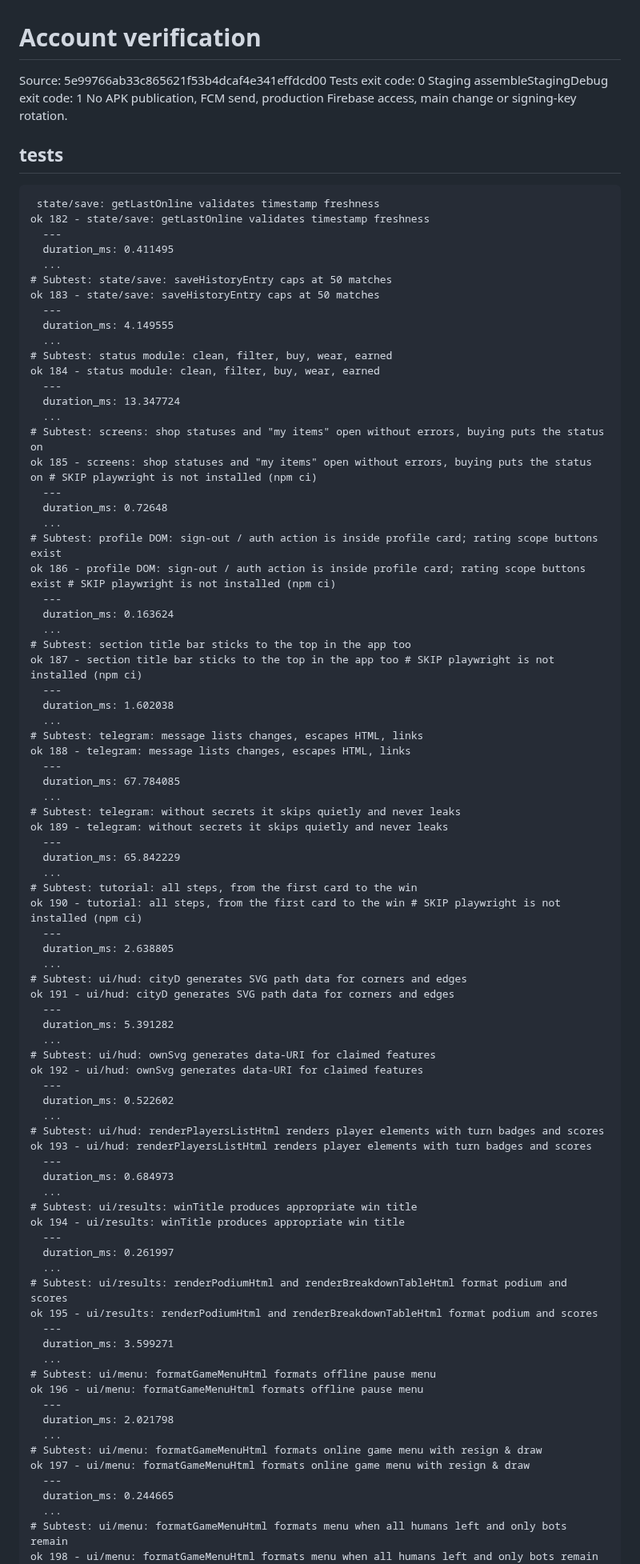
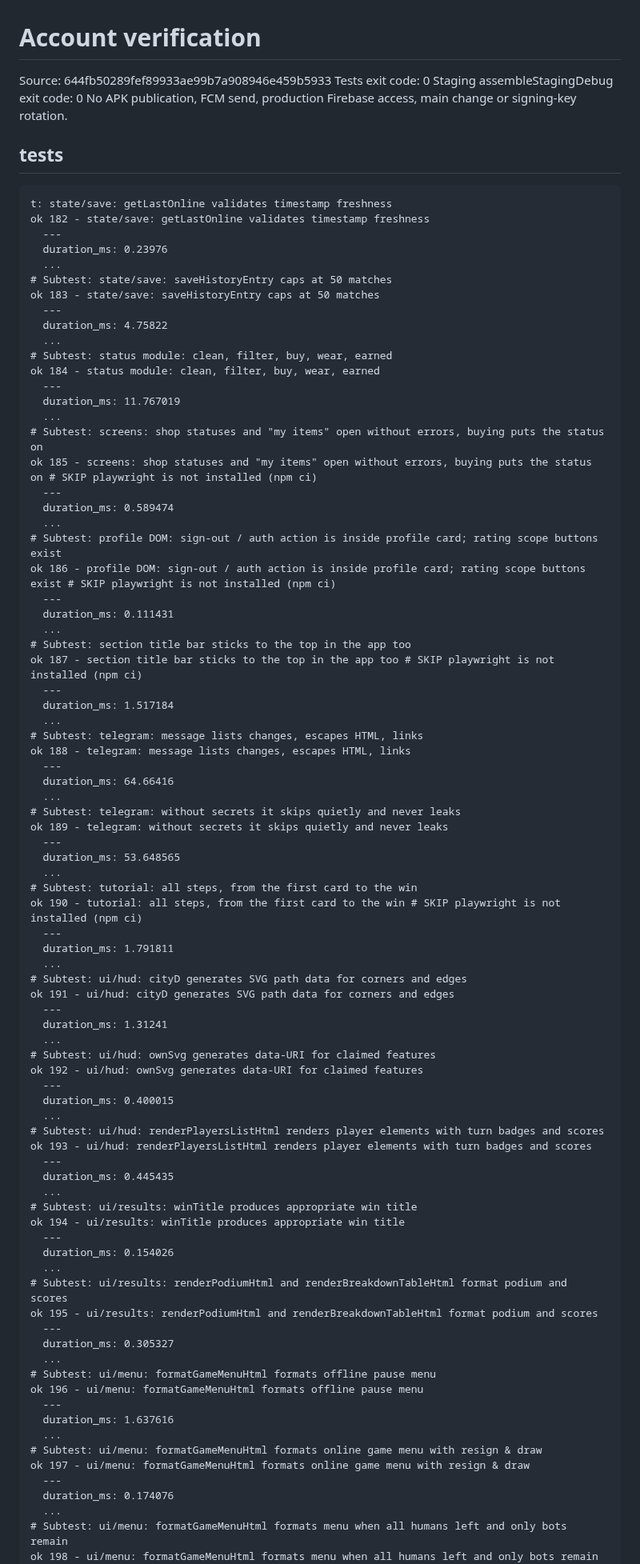
Before and after one commit to crownfall90-dot/play, a Markdown page: docs/development/account-verification.md, the part around one of its changes. Shown at 80% size. GitHub-like rendering.

Commit message:
docs: record actual account regression and staging build results

````diff
--- a/docs/development/account-verification.md
+++ b/docs/development/account-verification.md
@@ -1,89 +1,89 @@
 # Account verification
-Source: 5e99766ab33c865621f53b4dcaf4e341effdcd00
+Source: 644fb50289fef89933ae99b7a908946e459b5933
 Tests exit code: 0
-Staging assembleStagingDebug exit code: 1
+Staging assembleStagingDebug exit code: 0
 No APK publication, FCM send, production Firebase access, main change or signing-key rotation.
 ## tests
 ```text
- state/save: getLastOnline validates timestamp freshness
+t: state/save: getLastOnline validates timestamp freshness
 ok 182 - state/save: getLastOnline validates timestamp freshness
   ---
-  duration_ms: 0.411495
+  duration_ms: 0.23976
   ...
 # Subtest: state/save: saveHistoryEntry caps at 50 matches
 ok 183 - state/save: saveHistoryEntry caps at 50 matches
   ---
-  duration_ms: 4.149555
+  duration_ms: 4.75822
   ...
 # Subtest: status module: clean, filter, buy, wear, earned
 ok 184 - status module: clean, filter, buy, wear, earned
   ---
-  duration_ms: 13.347724
+  duration_ms: 11.767019
   ...
 # Subtest: screens: shop statuses and "my items" open without errors, buying puts the status on
 ok 185 - screens: shop statuses and "my items" open without errors, buying puts the status on # SKIP playwright is not installed (npm ci)
   ---
-  duration_ms: 0.72648
+  duration_ms: 0.589474
   ...
 # Subtest: profile DOM: sign-out / auth action is inside profile card; rating scope buttons exist
 ok 186 - profile DOM: sign-out / auth action is inside profile card; rating scope buttons exist # SKIP playwright is not installed (npm ci)
   ---
-  duration_ms: 0.163624
+  duration_ms: 0.111431
   ...
 # Subtest: section title bar sticks to the top in the app too
 ok 187 - section title bar sticks to the top in the app too # SKIP playwright is not installed (npm ci)
   ---
-  duration_ms: 1.602038
+  duration_ms: 1.517184
   ...
 # Subtest: telegram: message lists changes, escapes HTML, links
 ok 188 - telegram: message lists changes, escapes HTML, links
   ---
-  duration_ms: 67.784085
+  duration_ms: 64.66416
   ...
 # Subtest: telegram: without secrets it skips quietly and never leaks
 ok 189 - telegram: without secrets it skips quietly and never leaks
   ---
-  duration_ms: 65.842229
+  duration_ms: 53.648565
   ...
 # Subtest: tutorial: all steps, from the first card to the win
 ok 190 - tutorial: all steps, from the first card to the win # SKIP playwright is not installed (npm ci)
   ---
-  duration_ms: 2.638805
+  duration_ms: 1.791811
   ...
 # Subtest: ui/hud: cityD generates SVG path data for corners and edges
 ok 191 - ui/hud: cityD generates SVG path data for corners and edges
   ---
-  duration_ms: 5.391282
+  duration_ms: 1.31241
   ...
 # Subtest: ui/hud: ownSvg generates data-URI for claimed features
 ok 192 - ui/hud: ownSvg generates data-URI for claimed features
   ---
-  duration_ms: 0.522602
+  duration_ms: 0.400015
   ...
 # Subtest: ui/hud: renderPlayersListHtml renders player elements with turn badges and scores
 ok 193 - ui/hud: renderPlayersListHtml renders player elements with turn badges and scores
   ---
-  duration_ms: 0.684973
+  duration_ms: 0.445435
   ...
 # Subtest: ui/results: winTitle produces appropriate win title
 ok 194 - ui/results: winTitle produces appropriate win title
   ---
-  duration_ms: 0.261997
+  duration_ms: 0.154026
   ...
 # Subtest: ui/results: renderPodiumHtml and renderBreakdownTableHtml format podium and scores
 ok 195 - ui/results: renderPodiumHtml and renderBreakdownTableHtml format podium and scores
   ---
-  duration_ms: 3.599271
+  duration_ms: 0.305327
   ...
 # Subtest: ui/menu: formatGameMenuHtml formats offline pause menu
 ok 196 - ui/menu: formatGameMenuHtml formats offline pause menu
   ---
-  duration_ms: 2.021798
+  duration_ms: 1.637616
   ...
 # Subtest: ui/menu: formatGameMenuHtml formats online game menu with resign & draw
 ok 197 - ui/menu: formatGameMenuHtml formats online game menu with resign & draw
   ---
-  duration_ms: 0.244665
+  duration_ms: 0.174076
   ...
 # Subtest: ui/menu: formatGameMenuHtml formats menu when all humans left and only bots remain
 ok 198 - ui/menu: formatGameMenuHtml formats menu when all humans left and only bots remain
````
Also changed, not shown: other parts of docs/development/account-verification.md (+17 -33 lines).
